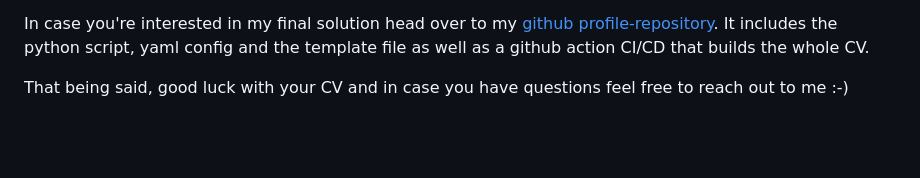
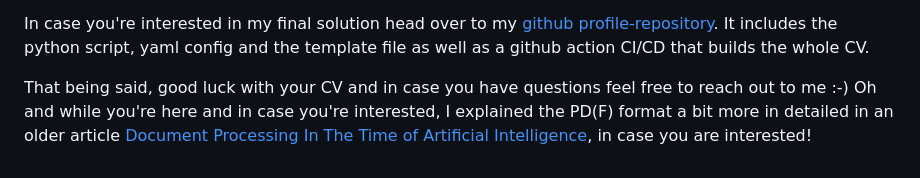
Before and after one commit to philsupertramp/blog, a Markdown page: src/notes/automatic-cv.md, the part around the change. GitHub-like rendering; blank space fills up the shorter version.

Commit message:
add link to article

```diff
--- a/src/notes/automatic-cv.md
+++ b/src/notes/automatic-cv.md
@@ -311,3 +311,4 @@ In case you're interested in my final solution head over to my [github profile-r
 It includes the python script, yaml config and the template file as well as a github action CI/CD that builds the whole CV.
 
 That being said, good luck with your CV and in case you have questions feel free to reach out to me :-)
+Oh and while you're here and in case you're interested, I explained the PD(F) format a bit more in detailed in an older article [Document Processing In The Time of Artificial Intelligence](/posts/document-processing-in-a-time-of-ai/), in case you are interested!
```
